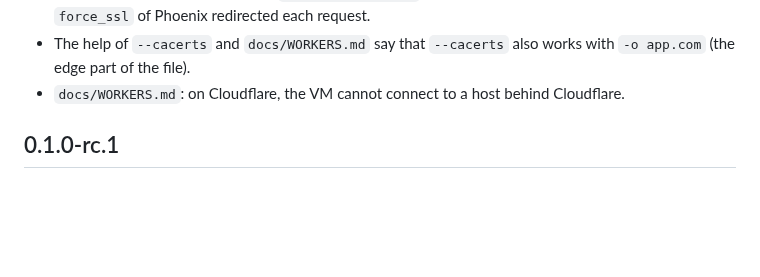
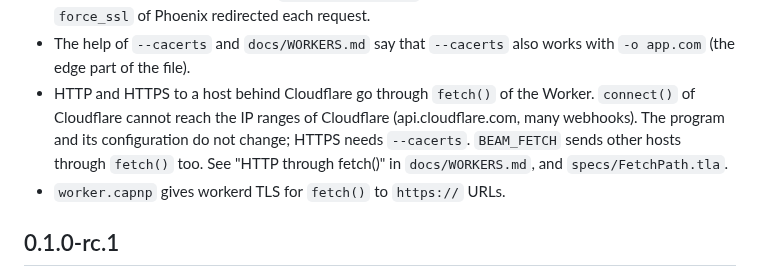
Before and after one commit to sntran/BEAM.com, a Markdown page: CHANGELOG.md, the part around the change. Drawn GitHub-style; blank space fills up the shorter version.

```diff
--- a/CHANGELOG.md
+++ b/CHANGELOG.md
@@ -21,8 +21,13 @@ Fixes from the check of the examples with 0.1.0-rc.1:
   request.
 - The help of `--cacerts` and `docs/WORKERS.md` say that `--cacerts` also
   works with `-o app.com` (the edge part of the file).
-- `docs/WORKERS.md`: on Cloudflare, the VM cannot connect to a host
-  behind Cloudflare.
+- HTTP and HTTPS to a host behind Cloudflare go through `fetch()` of the
+  Worker. `connect()` of Cloudflare cannot reach the IP ranges of
+  Cloudflare (api.cloudflare.com, many webhooks). The program and its
+  configuration do not change; HTTPS needs `--cacerts`. `BEAM_FETCH`
+  sends other hosts through `fetch()` too. See "HTTP through fetch()" in
+  `docs/WORKERS.md`, and `specs/FetchPath.tla`.
+- `worker.capnp` gives workerd TLS for `fetch()` to `https://` URLs.
 
 ## 0.1.0-rc.1
 
```
Also changed, not shown: docs/WORKERS.md (+54 -8 lines).
